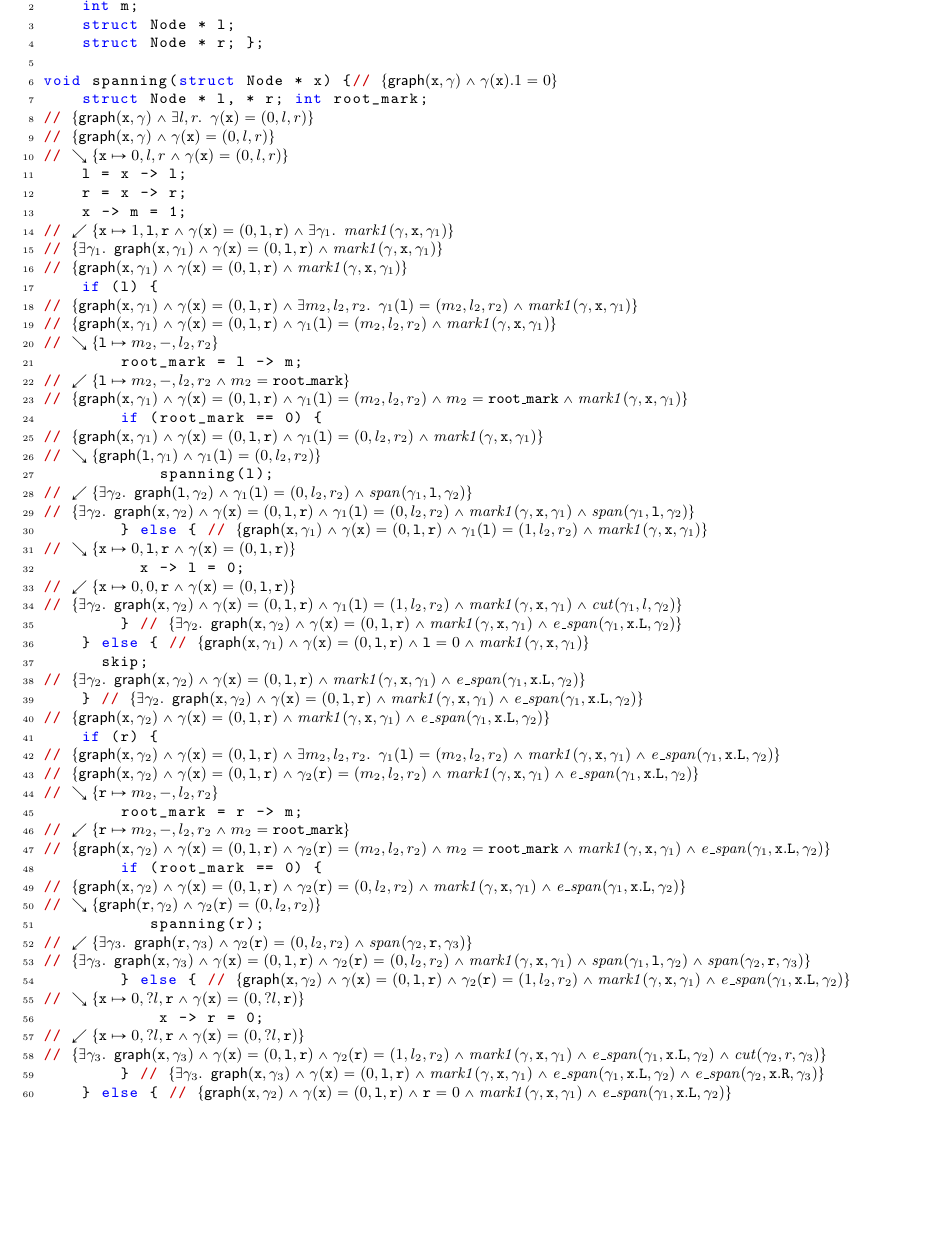
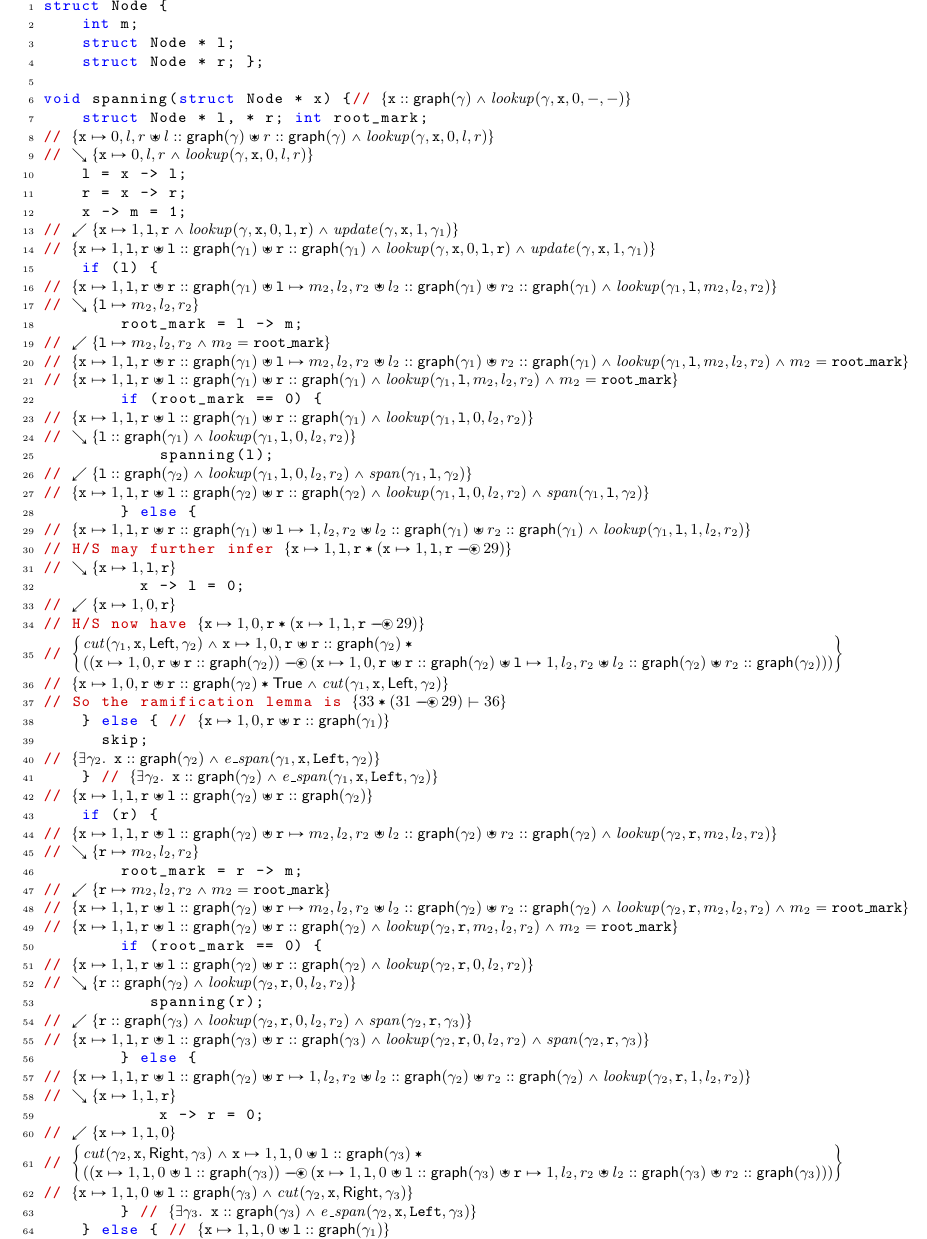
Before and after one commit to CertiGraph/CertiGraph, a LaTeX document (papers/autoquack/new_span.tex): part of page 2 of 2, cut at the place of the change, the shorter picture padded with empty space. Compiled offline with pdfLaTeX.

Commit message:
Improved the Paper proof for H/S spanning tree. More progress in GList.

```diff
--- a/papers/autoquack/new_span.tex
+++ b/papers/autoquack/new_span.tex
@@ -1,5 +1,5 @@
 \documentclass{article}
-\usepackage[a4paper,left=1.5cm,right=1.5cm,bottom=2.5cm,top=2.5cm]{geometry}
+\usepackage[a4paper,left=1.5cm,right=1.5cm,bottom=0.5cm,top=0.5cm]{geometry}
 \usepackage[tbtags]{amsmath} %\usepackage{amsmath}
 \usepackage{mathtools}
 \usepackage{mathpartir}
@@ -8,6 +8,7 @@
 \usepackage{listings}          % format code
 \usepackage{xcolor}   % hyperli
 \usepackage{semantic}
+\usepackage{wasysym}
 \newcommand{\tx}[1]{\text{#1}}
 \newcommand{\p}[1]{\ensuremath{\mathsf{#1}}} % predicate font
 \newcommand{\m}[1]{\ensuremath{\mathit{#1}}} % math font
@@ -101,60 +102,63 @@ struct Node {
     struct Node * l;
     struct Node * r; };
 
-void spanning(struct Node * x) {// $\{\p{graph}(\tx{x},\gamma)/|\gamma(\tx{x}).1=0\}$
+void spanning(struct Node * x) {// $\{\tx x::\p{graph}(\gamma) /| \m{lookup}(\gamma,\tx{x}, 0, -, -)\}$
     struct Node * l, * r; int root_mark;
-// $\{\p{graph}(\tx x,\gamma) /| \exists l,r.~ \gamma(\tx{x}) = (0,l,r)\}$
-// $\{\p{graph}(\tx x,\gamma) /| \gamma(\tx{x}) = (0,l,r)\}$
-// $\searrow \{\tx x|-> 0,l,r /| \gamma(\tx{x}) = (0,l,r)\}$
+// $\{\tx x|-> 0,l,r ** l :: \p{graph}(\gamma) ** r :: \p{graph}(\gamma)/| \m{lookup}(\gamma, \tx{x}, 0, l, r)\}$
+// $\searrow \{\tx x|-> 0,l,r /| \m{lookup}(\gamma, \tx{x}, 0, l, r)\}$
     l = x -> l;
     r = x -> r;
     x -> m = 1;
-// $\swarrow \{\tx x|-> 1,\tx{l},\tx{r} /| \gamma(\tx{x}) = (0,\tx{l},\tx{r}) /| \exists \gamma_1.~ \m{mark1}(\gamma, \tx{x}, \gamma_1)\}$
-// $\{\exists \gamma_1.~\p{graph}(\tx x, \gamma_1) /| \gamma(\tx{x}) = (0,\tx{l},\tx{r}) /| \m{mark1}(\gamma, \tx{x}, \gamma_1)\}$
-// $\{\p{graph}(\tx x, \gamma_1) /| \gamma(\tx{x}) = (0,\tx{l},\tx{r}) /| \m{mark1}(\gamma, \tx{x}, \gamma_1)\}$
+// $\swarrow \{\tx x|-> 1,\tx{l},\tx{r} /| \m{lookup}(\gamma, \tx{x},0,\tx{l},\tx{r}) /| \m{update}(\gamma, \tx{x}, 1, \gamma_1)\}$
+// $\{\tx x|-> 1,\tx{l},\tx{r} ** \tx{l} :: \p{graph}(\gamma_1) ** \tx{r} :: \p{graph}(\gamma_1)  /| \m{lookup}(\gamma, \tx{x},0,\tx{l},\tx{r}) /| \m{update}(\gamma, \tx{x}, 1, \gamma_1)\}$
     if (l) {
-// $\{\p{graph}(\tx x, \gamma_1) /| \gamma(\tx{x}) = (0,\tx{l},\tx{r}) /| \exists m_2, l_2, r_2.~\gamma_1(\tx{l})=(m_2, l_2, r_2) /| \m{mark1}(\gamma, \tx{x}, \gamma_1)\}$
-// $\{\p{graph}(\tx x, \gamma_1) /| \gamma(\tx{x}) = (0,\tx{l},\tx{r}) /| \gamma_1(\tx{l})=(m_2, l_2, r_2) /| \m{mark1}(\gamma, \tx{x}, \gamma_1)\}$
-// $\searrow\{\tx{l} |-> m_2, -, l_2, r_2\}$
+// $\{\tx x|-> 1,\tx{l},\tx{r} ** \tx{r} :: \p{graph}(\gamma_1) ** \tx{l} |-> m_2, l_2, r_2 ** l_2 :: \p{graph}(\gamma_1) ** r_2 :: \p{graph}(\gamma_1) /| \m{lookup}(\gamma_1,\tx{l}, m_2, l_2, r_2)\}$
+// $\searrow\{\tx{l} |-> m_2, l_2, r_2\}$
         root_mark = l -> m;
-// $\swarrow\{\tx{l} |-> m_2, -, l_2, r_2/|m_2 = \tx{root\_mark}\}$
-// $\{\p{graph}(\tx x, \gamma_1)/| \gamma(\tx{x}) = (0,\tx{l},\tx{r})/|\gamma_1(\tx{l})=(m_2, l_2, r_2)/|m_2 = \tx{root\_mark} /| \m{mark1}(\gamma, \tx{x}, \gamma_1)\}$
+// $\swarrow\{\tx{l} |-> m_2, l_2, r_2/| m_2 = \tx{root\_mark}\}$
+// $\{\tx x|-> 1,\tx{l},\tx{r} ** \tx{r} :: \p{graph}(\gamma_1) ** \tx{l} |-> m_2, l_2, r_2 ** l_2 :: \p{graph}(\gamma_1) ** r_2 :: \p{graph}(\gamma_1) /| \m{lookup}(\gamma_1,\tx{l}, m_2, l_2, r_2) /| m_2 = \tx{root\_mark}\}$
+// $\{\tx x|-> 1,\tx{l},\tx{r} ** \tx{l} :: \p{graph}(\gamma_1) ** \tx{r} :: \p{graph}(\gamma_1) /| \m{lookup}(\gamma_1,\tx{l}, m_2, l_2, r_2) /| m_2 = \tx{root\_mark}\}$
         if (root_mark == 0) {
-// $\{\p{graph}(\tx x, \gamma_1)/|\gamma(\tx{x}) = (0,\tx{l},\tx{r})/|\gamma_1(\tx{l})=(0, l_2, r_2) /| \m{mark1}(\gamma, \tx{x}, \gamma_1)\}$
-// $\searrow\{\p{graph}(\tx{l}, \gamma_1)/|\gamma_1(\tx{l})=(0, l_2, r_2)\}$
+// $\{\tx x|-> 1,\tx{l},\tx{r} ** \tx{l} :: \p{graph}(\gamma_1) ** \tx{r} :: \p{graph}(\gamma_1) /| \m{lookup}(\gamma_1,\tx{l}, 0, l_2, r_2)\}$
+// $\searrow\{\tx{l} :: \p{graph}(\gamma_1)/|\m{lookup}(\gamma_1,\tx{l}, 0, l_2, r_2)\}$
             spanning(l);
-// $\swarrow\{\exists \gamma_2. ~\p{graph}(\tx l, \gamma_2)/|\gamma_1(\tx{l})=(0, l_2, r_2)/|\m{span}(\gamma_1,\tx{l},\gamma_2)\}$
-// $\{\exists \gamma_2. ~\p{graph}(\tx x, \gamma_2)/|\gamma(\tx{x}) = (0,\tx{l},\tx{r}) /|\gamma_1(\tx{l})=(0, l_2, r_2) /| \m{mark1}(\gamma, \tx{x}, \gamma_1) /|\m{span}(\gamma_1,\tx{l},\gamma_2)\}$
-        } else { // $\{\p{graph}(\tx x, \gamma_1)/| \gamma(\tx{x}) = (0,\tx{l},\tx{r})/|\gamma_1(\tx{l})=(1, l_2, r_2)  /| \m{mark1}(\gamma, \tx{x}, \gamma_1)\}$
-// $\searrow \{\tx x|-> 0,\tx{l},\tx{r} /| \gamma(\tx{x}) = (0,\tx{l},\tx{r})\}$
+// $\swarrow\{\tx{l} :: \p{graph}(\gamma_2)/|\m{lookup}(\gamma_1,\tx{l}, 0, l_2, r_2)/|\m{span}(\gamma_1, \tx{l},\gamma_2)\}$
+// $\{\tx x|-> 1,\tx{l},\tx{r} ** \tx{l} :: \p{graph}(\gamma_2) ** \tx{r} :: \p{graph}(\gamma_2) /| \m{lookup}(\gamma_1,\tx{l}, 0, l_2, r_2) /| \m{span}(\gamma_1, \tx{l},\gamma_2)\}$
+        } else {
+// $\{\tx x|-> 1,\tx{l},\tx{r} ** \tx{r} :: \p{graph}(\gamma_1) ** \tx{l} |-> 1, l_2, r_2 ** l_2 :: \p{graph}(\gamma_1) ** r_2 :: \p{graph}(\gamma_1) /| \m{lookup}(\gamma_1,\tx{l}, 1, l_2, r_2)\}$
+// H/S may further infer $\{\tx{x}|-> 1,\tx{l},\tx{r} * (\tx{x}|-> 1,\tx{l},\tx{r} --o 29)\}$
+// $\searrow \{\tx x|-> 1,\tx{l},\tx{r}\}$
           x -> l = 0;
-// $\swarrow \{\tx x|-> 0,0,\tx{r} /| \gamma(\tx{x}) = (0,\tx{l},\tx{r})\}$
-// $\{\exists \gamma_2. ~\p{graph}(\tx x, \gamma_2)/|\gamma(\tx{x}) = (0,\tx{l},\tx{r})/|\gamma_1(\tx{l})=(1, l_2, r_2) /| \m{mark1}(\gamma, \tx{x}, \gamma_1) /| \m{cut}(\gamma_1, l, \gamma_2)\}$
-        } // $\{\exists\gamma_2.~\p{graph}(\tx x,\gamma_2)/| \gamma(\tx{x}) = (0,\tx{l},\tx{r})  /| \m{mark1}(\gamma, \tx{x}, \gamma_1) /| \m{e\_span}(\gamma_1,\tx{x}.\text{L},\gamma_2)\}$
-    } else { // $\{\p{graph}(\tx x, \gamma_1) /| \gamma(\tx{x}) = (0,\tx{l},\tx{r}) /| \tx{l}= 0  /| \m{mark1}(\gamma, \tx{x}, \gamma_1)\}$
+// $\swarrow \{\tx x|-> 1,0,\tx{r}\}$
+// H/S now have $\{\tx x |-> 1,0,\tx{r} * (\tx{x}|-> 1,\tx{l},\tx{r} --o 29)\}$
+// $\left\{\!\!\!\begin{array}{l@{}}\m{cut}(\gamma_1, \tx{x}, \p{Left}, \gamma_2) /| \tx{x}|-> 1,0,\tx{r} ** \tx{r} :: \p{graph}(\gamma_2) * \null \\((\tx{x}|-> 1,0,\tx{r} ** \tx{r} :: \p{graph}(\gamma_2)) --o (\tx{x}|-> 1,0,\tx{r} ** \tx{r} :: \p{graph}(\gamma_2) ** \tx{l} |-> 1, l_2, r_2 ** l_2 :: \p{graph}(\gamma_2) ** r_2 :: \p{graph}(\gamma_2)))\end{array}\right\}$
+// $\{\tx x|-> 1,0,\tx{r} ** \tx{r} :: \p{graph}(\gamma_2) * \p{True} /| \m{cut}(\gamma_1, \tx{x}, \p{Left}, \gamma_2)\}$
+// So the ramification lemma is $\{33 * (31 --o 29) |- 36\}$
+    } else { // $\{\tx x|-> 1,0,\tx{r} ** \tx{r} :: \p{graph}(\gamma_1)\}$
       skip;
-// $\{\exists\gamma_2. ~\p{graph}(\tx x,\gamma_2)/| \gamma(\tx{x}) = (0,\tx{l},\tx{r})  /| \m{mark1}(\gamma, \tx{x}, \gamma_1) /| \m{e\_span}(\gamma_1,\tx{x}.\text{L},\gamma_2)\}$
-    } // $\{\exists\gamma_2. ~\p{graph}(\tx x,\gamma_2)/| \gamma(\tx{x}) = (0,\tx{l},\tx{r})  /| \m{mark1}(\gamma, \tx{x}, \gamma_1) /| \m{e\_span}(\gamma_1,\tx{x}.\text{L},\gamma_2)\}$
-// $\{\p{graph}(\tx x,\gamma_2)/| \gamma(\tx{x}) = (0,\tx{l},\tx{r})  /| \m{mark1}(\gamma, \tx{x}, \gamma_1) /|  \m{e\_span}(\gamma_1,\tx{x}.\text{L},\gamma_2)\}$
+// $\{\exists\gamma_2.~\tx{x}::\p{graph}(\gamma_2) /| \m{e\_span}(\gamma_1,\tx{x}, \text{Left},\gamma_2)\}$
+    } // $\{\exists\gamma_2.~\tx{x}::\p{graph}(\gamma_2) /| \m{e\_span}(\gamma_1,\tx{x}, \text{Left},\gamma_2)\}$
+// $\{\tx x|-> 1,\tx{l},\tx{r} ** \tx{l} :: \p{graph}(\gamma_2) ** \tx{r} :: \p{graph}(\gamma_2) \}$
     if (r) {
-// $\{\p{graph}(\tx x, \gamma_2) /| \gamma(\tx{x}) = (0,\tx{l},\tx{r}) /| \exists m_2, l_2, r_2.~\gamma_1(\tx{l})=(m_2, l_2, r_2) /| \m{mark1}(\gamma, \tx{x}, \gamma_1)/| \m{e\_span}(\gamma_1,\tx{x}.\text{L},\gamma_2)\}$
-// $\{\p{graph}(\tx x, \gamma_2) /| \gamma(\tx{x}) = (0,\tx{l},\tx{r}) /| \gamma_2(\tx{r})=(m_2, l_2, r_2) /| \m{mark1}(\gamma, \tx{x}, \gamma_1)/| \m{e\_span}(\gamma_1,\tx{x}.\text{L},\gamma_2)\}$
-// $\searrow\{\tx{r} |-> m_2, -, l_2, r_2\}$
+// $\{\tx x|-> 1,\tx{l},\tx{r} ** \tx{l} :: \p{graph}(\gamma_2) ** \tx{r} |-> m_2, l_2, r_2 ** l_2 :: \p{graph}(\gamma_2) ** r_2 :: \p{graph}(\gamma_2) /| \m{lookup}(\gamma_2,\tx{r}, m_2, l_2, r_2)\}$
+// $\searrow\{\tx{r} |-> m_2, l_2, r_2\}$
         root_mark = r -> m;
-// $\swarrow\{\tx{r} |-> m_2, -, l_2, r_2/|m_2 = \tx{root\_mark}\}$
-// $\{\p{graph}(\tx x, \gamma_2)/| \gamma(\tx{x}) = (0,\tx{l},\tx{r})/|\gamma_2(\tx{r})=(m_2, l_2, r_2)/|m_2 = \tx{root\_mark} /| \m{mark1}(\gamma, \tx{x}, \gamma_1)/| \m{e\_span}(\gamma_1,\tx{x}.\text{L},\gamma_2)\}$
+// $\swarrow\{\tx{r} |-> m_2, l_2, r_2/| m_2 = \tx{root\_mark}\}$
+// $\{\tx x|-> 1,\tx{l},\tx{r} ** \tx{l} :: \p{graph}(\gamma_2) ** \tx{r} |-> m_2, l_2, r_2 ** l_2 :: \p{graph}(\gamma_2) ** r_2 :: \p{graph}(\gamma_2) /| \m{lookup}(\gamma_2,\tx{r}, m_2, l_2, r_2) /| m_2 = \tx{root\_mark}\}$
+// $\{\tx x|-> 1,\tx{l},\tx{r} ** \tx{l} :: \p{graph}(\gamma_2) ** \tx{r} :: \p{graph}(\gamma_2) /| \m{lookup}(\gamma_2,\tx{r}, m_2, l_2, r_2) /| m_2 = \tx{root\_mark}\}$
         if (root_mark == 0) {
-// $\{\p{graph}(\tx x, \gamma_2)/|\gamma(\tx{x}) = (0,\tx{l},\tx{r})/|\gamma_2(\tx{r})=(0, l_2, r_2) /| \m{mark1}(\gamma, \tx{x}, \gamma_1)/| \m{e\_span}(\gamma_1,\tx{x}.\text{L},\gamma_2)\}$
-// $\searrow\{\p{graph}(\tx{r}, \gamma_2)/|\gamma_2(\tx{r})=(0, l_2, r_2)\}$
+// $\{\tx x|-> 1,\tx{l},\tx{r} ** \tx{l} :: \p{graph}(\gamma_2) ** \tx{r} :: \p{graph}(\gamma_2) /| \m{lookup}(\gamma_2,\tx{r}, 0, l_2, r_2)\}$
+// $\searrow\{\tx{r} :: \p{graph}(\gamma_2)/|\m{lookup}(\gamma_2,\tx{r}, 0, l_2, r_2)\}$
            spanning(r);
-// $\swarrow\{\exists \gamma_3. ~\p{graph}(\tx r, \gamma_3)/|\gamma_2(\tx{r})=(0, l_2, r_2)/|\m{span}(\gamma_2,\tx{r},\gamma_3)\}$
-// $\{\exists \gamma_3. ~\p{graph}(\tx x, \gamma_3)/|\gamma(\tx{x}) = (0,\tx{l},\tx{r}) /|\gamma_2(\tx{r})=(0, l_2, r_2) /| \m{mark1}(\gamma, \tx{x}, \gamma_1) /|\m{span}(\gamma_1,\tx{l},\gamma_2)/|\m{span}(\gamma_2,\tx{r},\gamma_3)\}$
-        } else { // $\{\p{graph}(\tx x, \gamma_2)/| \gamma(\tx{x}) = (0,\tx{l},\tx{r})/|\gamma_2(\tx{r})=(1, l_2, r_2)  /| \m{mark1}(\gamma, \tx{x}, \gamma_1) /| \m{e\_span}(\gamma_1,\tx{x}.\text{L},\gamma_2)\}$
-// $\searrow \{\tx x|-> 0,?l,\tx{r} /| \gamma(\tx{x}) = (0,?l,\tx{r})\}$
+// $\swarrow\{\tx{r} :: \p{graph}(\gamma_3)/|\m{lookup}(\gamma_2,\tx{r}, 0, l_2, r_2)/|\m{span}(\gamma_2, \tx{r},\gamma_3)\}$
+// $\{\tx x|-> 1,\tx{l},\tx{r} ** \tx{l} :: \p{graph}(\gamma_3) ** \tx{r} :: \p{graph}(\gamma_3) /| \m{lookup}(\gamma_2,\tx{r}, 0, l_2, r_2) /| \m{span}(\gamma_2, \tx{r},\gamma_3)\}$
+        } else {
+// $\{\tx x|-> 1,\tx{l},\tx{r} ** \tx{l} :: \p{graph}(\gamma_2) ** \tx{r} |-> 1, l_2, r_2 ** l_2 :: \p{graph}(\gamma_2) ** r_2 :: \p{graph}(\gamma_2) /| \m{lookup}(\gamma_2,\tx{r}, 1, l_2, r_2)\}$
+// $\searrow \{\tx x|-> 1,\tx{l},\tx{r}\}$
             x -> r = 0;
-// $\swarrow \{\tx x|-> 0,?l,\tx{r} /| \gamma(\tx{x}) = (0,?l,\tx{r})\}$
-// $\{\exists \gamma_3. ~\p{graph}(\tx x, \gamma_3)/|\gamma(\tx{x}) = (0,\tx{l},\tx{r})/|\gamma_2(\tx{r})=(1, l_2, r_2) /| \m{mark1}(\gamma, \tx{x}, \gamma_1) /| \m{e\_span}(\gamma_1,\tx{x}.\text{L},\gamma_2) /| \m{cut}(\gamma_2, r, \gamma_3)\}$
-        } // $\{\exists\gamma_3.~\p{graph}(\tx x,\gamma_3)/| \gamma(\tx{x}) = (0,\tx{l},\tx{r})  /| \m{mark1}(\gamma, \tx{x}, \gamma_1) /| \m{e\_span}(\gamma_1,\tx{x}.\text{L},\gamma_2) /| \m{e\_span}(\gamma_2,\tx{x}.\text{R},\gamma_3)\}$
-    } else { // $\{\p{graph}(\tx x, \gamma_2) /| \gamma(\tx{x}) = (0,\tx{l},\tx{r}) /| \tx{r}= 0  /| \m{mark1}(\gamma, \tx{x}, \gamma_1)  /| \m{e\_span}(\gamma_1,\tx{x}.\text{L},\gamma_2)\}$
+// $\swarrow \{\tx x|-> 1,\tx{l},0\}$
+// $\left\{\!\!\!\begin{array}{l@{}}\m{cut}(\gamma_2, \tx{x}, \p{Right}, \gamma_3) /| \tx{x}|-> 1,\tx{l},0 ** \tx{l} :: \p{graph}(\gamma_3) * \null\\ ((\tx{x}|-> 1,\tx{l},0 ** \tx{l} :: \p{graph}(\gamma_3)) --o (\tx{x}|-> 1,\tx{l},0 ** \tx{l} :: \p{graph}(\gamma_3) ** \tx{r} |-> 1, l_2, r_2 ** l_2 :: \p{graph}(\gamma_3) ** r_2 :: \p{graph}(\gamma_3)))\end{array}\right\}$
+// $\{\tx x|-> 1,\tx{l},0 ** \tx{l} :: \p{graph}(\gamma_3) /| \m{cut}(\gamma_2, \tx{x}, \p{Right}, \gamma_3)\}$
+        } // $\{\exists\gamma_3.~\tx{x}::\p{graph}(\gamma_3) /| \m{e\_span}(\gamma_2,\tx{x}, \text{Left},\gamma_3)\}$
+    } else { // $\{\tx x|-> 1,\tx{l},0 ** \tx{l} :: \p{graph}(\gamma_1)\}$
         skip;
-// $\{\exists\gamma_3.~\p{graph}(\tx x,\gamma_3)/| \gamma(\tx{x}) = (0,\tx{l},\tx{r})  /| \m{mark1}(\gamma, \tx{x}, \gamma_1) /| \m{e\_span}(\gamma_1,\tx{x}.\text{L},\gamma_2) /| \m{e\_span}(\gamma_2,\tx{x}.\text{R},\gamma_3)\}$
```
Also changed, not shown: papers/autoquack/new_span.tex (3 more changed lines), 1 other file.
